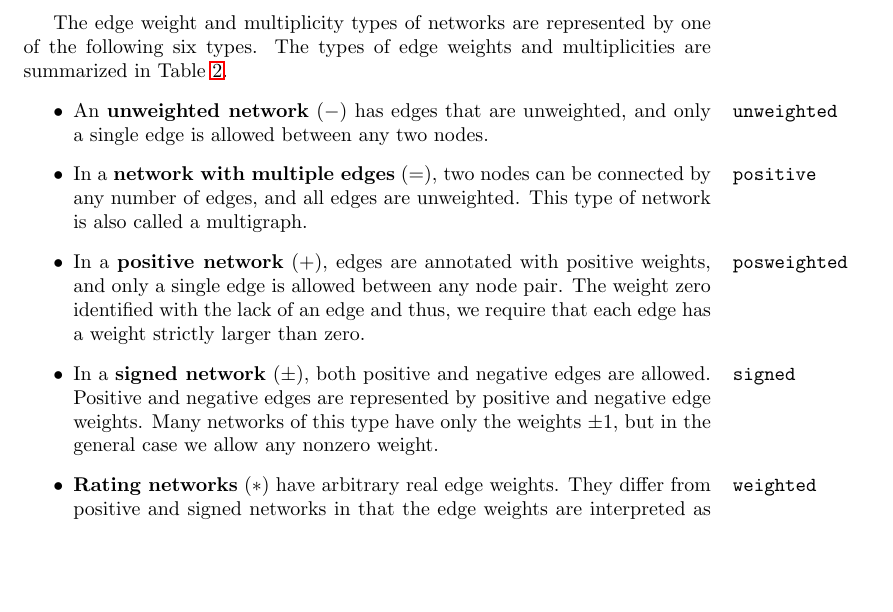
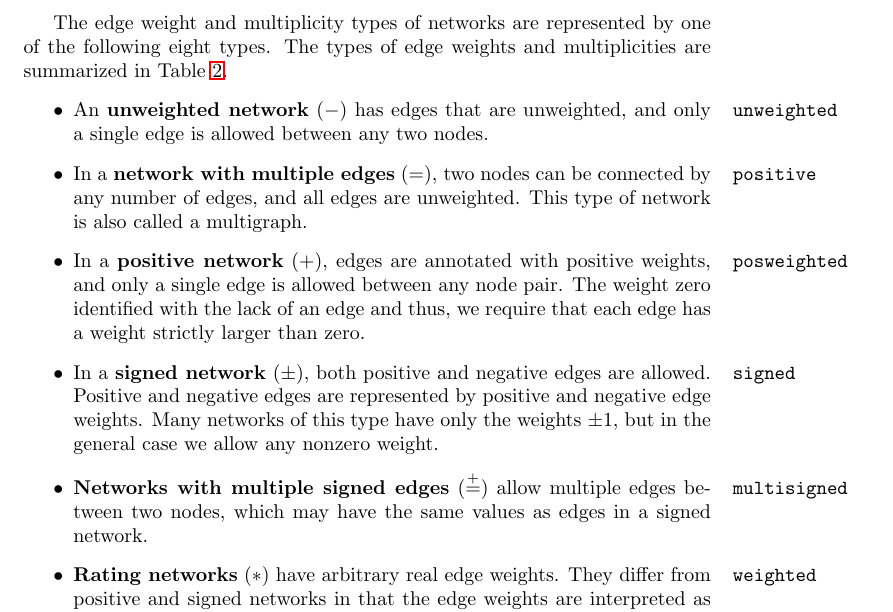
Before and after one commit to kunegis/konect-handbook, a LaTeX document (konect-handbook.tex): part of page 5 of 62, cut so that both start at the same text, the shorter picture padded with empty space. Compiled offline with pdfLaTeX.

Commit message:
updated edge weights

```diff
--- a/konect-handbook.tex
+++ b/konect-handbook.tex
@@ -244,7 +244,7 @@ formats are summarized in Table~\ref{tab:format}.
 \end{table}
 
 The edge weight and multiplicity types of networks are represented by
-one of the following six types.
+one of the following eight types.
 The types of edge weights and multiplicities are summarized in
 Table~\ref{tab:weights}.
 \begin{itemize}
@@ -272,6 +272,10 @@ Table~\ref{tab:weights}.
   allowed. Positive and negative edges are represented by positive and
   negative edge weights. Many networks of this type have only the
   weights $\pm 1$, but in the general case we allow any nonzero weight.
+\item \textbf{Networks with multiple signed edges} ($\stackrel{+}{=}$)
+  \marginnote{\texttt{multisigned}}
+  allow multiple edges between two nodes, which may have the same values
+  as edges in a signed network.
 \item \textbf{Rating networks} ($*$)
   \marginnote{\texttt{weighted}}
   have arbitrary real edge weights.  They
```
Also changed, not shown: konect-handbook.pdf.
